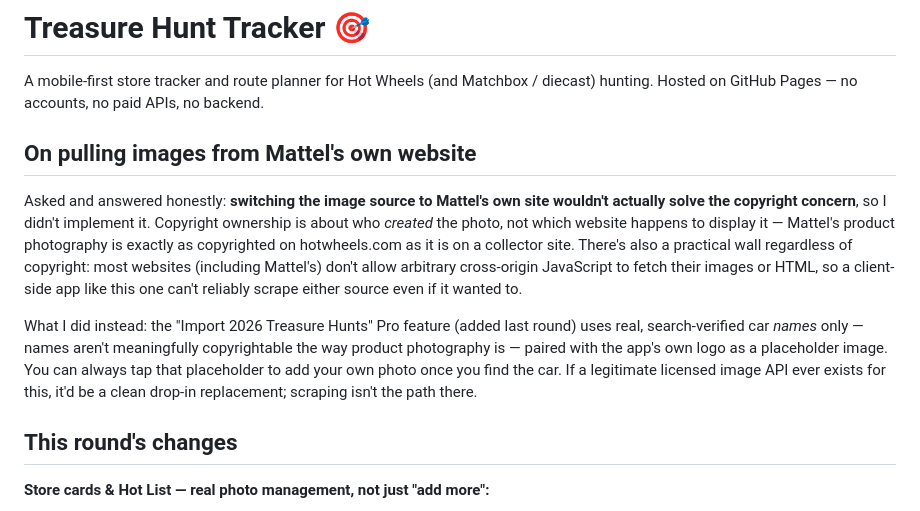
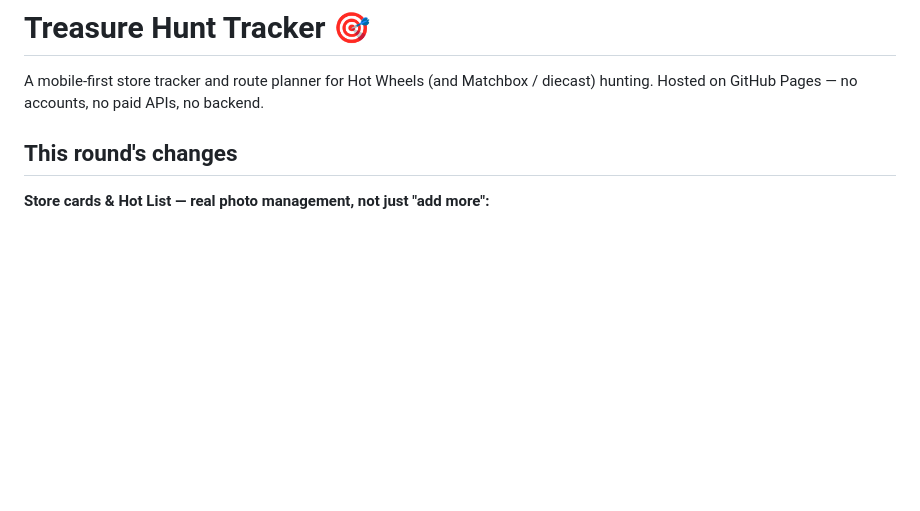
Before and after one commit to SnacharyYT/PegHunter, a Markdown page: README.md, the part around the change. Drawn GitHub-style; blank space fills up the shorter version.

```diff
--- a/README.md
+++ b/README.md
@@ -1,11 +1,6 @@
 # Treasure Hunt Tracker 🎯
 
 A mobile-first store tracker and route planner for Hot Wheels (and Matchbox / diecast) hunting. Hosted on GitHub Pages — no accounts, no paid APIs, no backend.
-
-## On pulling images from Mattel's own website
-Asked and answered honestly: **switching the image source to Mattel's own site wouldn't actually solve the copyright concern**, so I didn't implement it. Copyright ownership is about who *created* the photo, not which website happens to display it — Mattel's product photography is exactly as copyrighted on hotwheels.com as it is on a collector site. There's also a practical wall regardless of copyright: most websites (including Mattel's) don't allow arbitrary cross-origin JavaScript to fetch their images or HTML, so a client-side app like this one can't reliably scrape either source even if it wanted to.
-
-What I did instead: the "Import 2026 Treasure Hunts" Pro feature (added last round) uses real, search-verified car *names* only — names aren't meaningfully copyrightable the way product photography is — paired with the app's own logo as a placeholder image. You can always tap that placeholder to add your own photo once you find the car. If a legitimate licensed image API ever exists for this, it'd be a clean drop-in replacement; scraping isn't the path there.
 
 ## This round's changes
 
```
